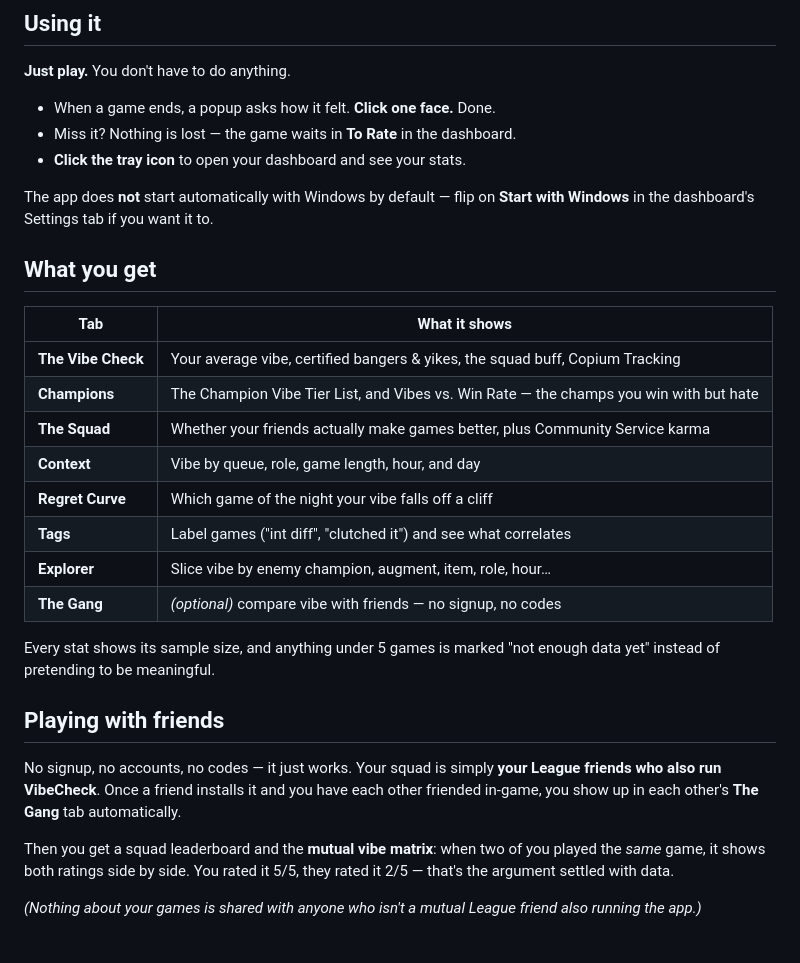
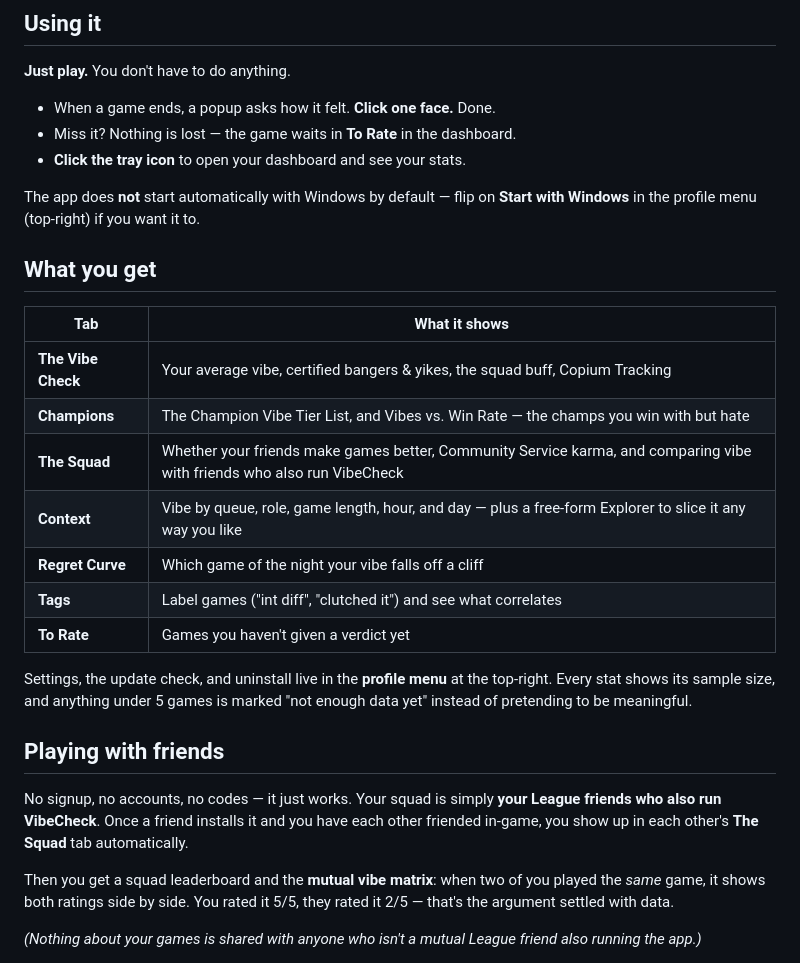
Before and after one commit to FrairMaxou/vibecheck.lol, a Markdown page: README.md, the part around the change. GitHub-like rendering.

Commit message:
docs: sync README tab list with the merged tabs + profile menu

```diff
--- a/README.md
+++ b/README.md
@@ -46,7 +46,7 @@ tray icons there.
 - **Click the tray icon** to open your dashboard and see your stats.
 
 The app does **not** start automatically with Windows by default — flip on
-**Start with Windows** in the dashboard's Settings tab if you want it to.
+**Start with Windows** in the profile menu (top-right) if you want it to.
 
 ## What you get
 
@@ -54,21 +54,21 @@ The app does **not** start automatically with Windows by default — flip on
 |---|---|
 | **The Vibe Check** | Your average vibe, certified bangers & yikes, the squad buff, Copium Tracking |
 | **Champions** | The Champion Vibe Tier List, and Vibes vs. Win Rate — the champs you win with but hate |
-| **The Squad** | Whether your friends actually make games better, plus Community Service karma |
-| **Context** | Vibe by queue, role, game length, hour, and day |
+| **The Squad** | Whether your friends make games better, Community Service karma, and comparing vibe with friends who also run VibeCheck |
+| **Context** | Vibe by queue, role, game length, hour, and day — plus a free-form Explorer to slice it any way you like |
 | **Regret Curve** | Which game of the night your vibe falls off a cliff |
 | **Tags** | Label games ("int diff", "clutched it") and see what correlates |
-| **Explorer** | Slice vibe by enemy champion, augment, item, role, hour… |
-| **The Gang** | *(optional)* compare vibe with friends — no signup, no codes |
+| **To Rate** | Games you haven't given a verdict yet |
 
-Every stat shows its sample size, and anything under 5 games is marked
+Settings, the update check, and uninstall live in the **profile menu** at the
+top-right. Every stat shows its sample size, and anything under 5 games is marked
 "not enough data yet" instead of pretending to be meaningful.
 
 ## Playing with friends
 
 No signup, no accounts, no codes — it just works. Your squad is simply **your
 League friends who also run VibeCheck**. Once a friend installs it and you have
-each other friended in-game, you show up in each other's **The Gang** tab
+each other friended in-game, you show up in each other's **The Squad** tab
 automatically.
 
 Then you get a squad leaderboard and the **mutual vibe matrix**: when two of you
```
